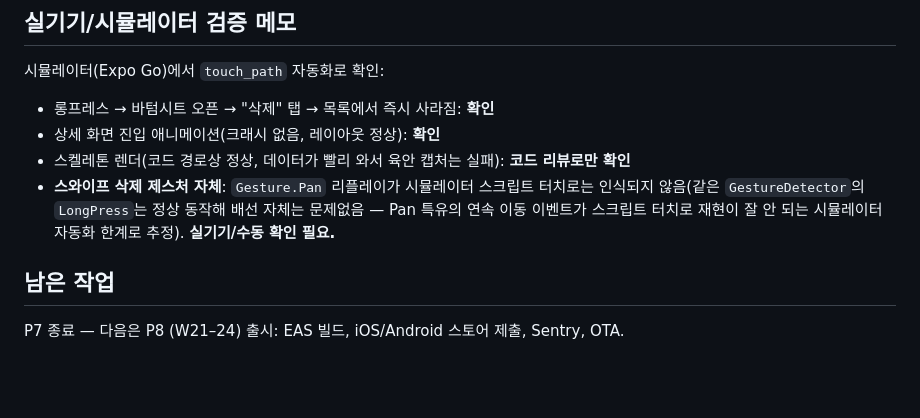
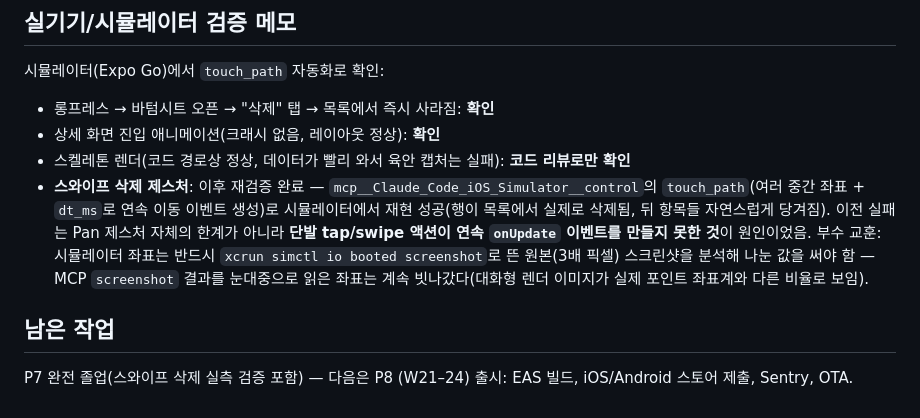
Before and after one commit to HA-SEUNG-JEONG/React-native-v2, a Markdown page: docs/p7-study-guide.md, the part around the change. Drawn GitHub-style; blank space fills up the shorter version.

Commit message:
docs: 스와이프 삭제 제스처 시뮬레이터 재검증 결과 반영
Pan 제스처가 스크립트 터치로 재현 안 되던 원인이 제스처 자체 한계가 아니라
단발 액션이라 연속 onUpdate 이벤트를 못 만든 탓이었음을 touch_path로 확인.

```diff
--- a/docs/p7-study-guide.md
+++ b/docs/p7-study-guide.md
@@ -67,8 +67,8 @@ const pan = Gesture.Pan()
 - 롱프레스 → 바텀시트 오픈 → "삭제" 탭 → 목록에서 즉시 사라짐: **확인**
 - 상세 화면 진입 애니메이션(크래시 없음, 레이아웃 정상): **확인**
 - 스켈레톤 렌더(코드 경로상 정상, 데이터가 빨리 와서 육안 캡처는 실패): **코드 리뷰로만 확인**
-- **스와이프 삭제 제스처 자체**: `Gesture.Pan` 리플레이가 시뮬레이터 스크립트 터치로는 인식되지 않음(같은 `GestureDetector`의 `LongPress`는 정상 동작해 배선 자체는 문제없음 — Pan 특유의 연속 이동 이벤트가 스크립트 터치로 재현이 잘 안 되는 시뮬레이터 자동화 한계로 추정). **실기기/수동 확인 필요.**
+- **스와이프 삭제 제스처**: 이후 재검증 완료 — `mcp__Claude_Code_iOS_Simulator__control`의 `touch_path`(여러 중간 좌표 + `dt_ms`로 연속 이동 이벤트 생성)로 시뮬레이터에서 재현 성공(행이 목록에서 실제로 삭제됨, 뒤 항목들 자연스럽게 당겨짐). 이전 실패는 Pan 제스처 자체의 한계가 아니라 **단발 tap/swipe 액션이 연속 `onUpdate` 이벤트를 만들지 못한 것**이 원인이었음. 부수 교훈: 시뮬레이터 좌표는 반드시 `xcrun simctl io booted screenshot`로 뜬 원본(3배 픽셀) 스크린샷을 분석해 나눈 값을 써야 함 — MCP `screenshot` 결과를 눈대중으로 읽은 좌표는 계속 빗나갔다(대화형 렌더 이미지가 실제 포인트 좌표계와 다른 비율로 보임).
 
 ## 남은 작업
 
-P7 종료 — 다음은 P8 (W21–24) 출시: EAS 빌드, iOS/Android 스토어 제출, Sentry, OTA.
+P7 완전 졸업(스와이프 삭제 실측 검증 포함) — 다음은 P8 (W21–24) 출시: EAS 빌드, iOS/Android 스토어 제출, Sentry, OTA.
```
